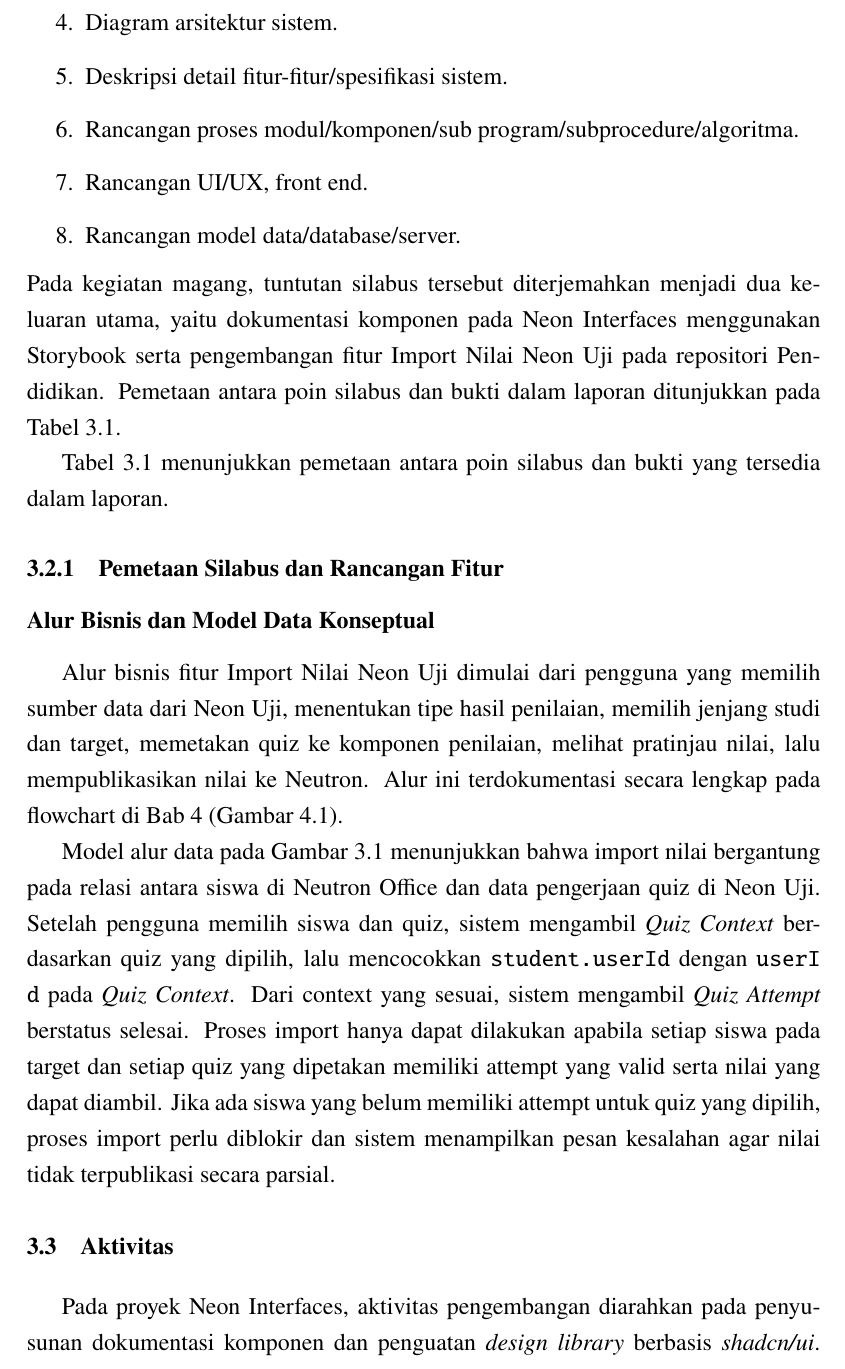
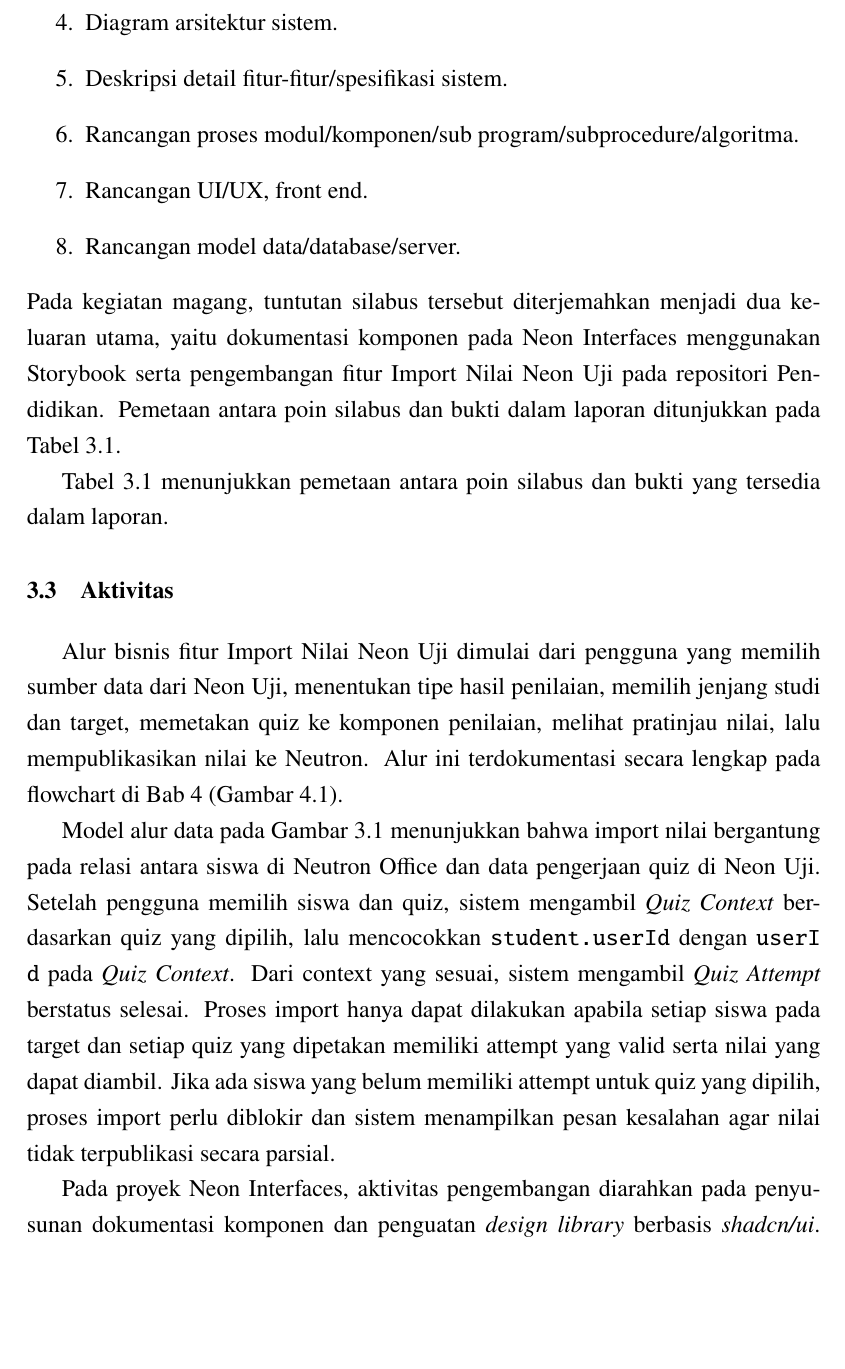
Before and after one commit to Andhiki/intern-at-vortex-report, a LaTeX document (intern-report.tex, which reads src/chapters/bab_3_pengembangan_fitur_dan_modul_proyek.tex): part of page 17 of 55 before the commit and part of page 17 of 54 after it, cut so that both start at the same text, the shorter picture padded with empty space. Compiled offline with pdfLaTeX.

Commit message:
refactor: merge Alur Bisnis ke Aktivitas, hapus heading terpisah
Konten Alur Bisnis dan Model Data Konseptual langsung masuk ke
section Aktivitas tanpa subheading terpisah, karena isinya memang
bagian dari aktivitas pengembangan.

```diff
--- a/src/chapters/bab_3_pengembangan_fitur_dan_modul_proyek.tex
+++ b/src/chapters/bab_3_pengembangan_fitur_dan_modul_proyek.tex
@@ -59,8 +59,7 @@
 	\end{tabularx}
 \end{table}
 
-\subsection{Pemetaan Silabus dan Rancangan Fitur}
-\subsubsection{Alur Bisnis dan Model Data Konseptual}
+\section{Aktivitas}
 Alur bisnis fitur Import Nilai Neon Uji dimulai dari pengguna yang memilih sumber data dari Neon Uji, menentukan tipe hasil penilaian, memilih jenjang studi dan target, memetakan quiz ke komponen penilaian, melihat pratinjau nilai, lalu mempublikasikan nilai ke Neutron. Alur ini terdokumentasi secara lengkap pada flowchart di Bab~\ref{chap:pengujian} (Gambar~\ref{fig:flowchart_integrasi_neon_uji}).
 
 Model alur data pada Gambar~\ref{fig:model_data_import_neon_uji} menunjukkan bahwa import nilai bergantung pada relasi antara siswa di Neutron Office dan data pengerjaan quiz di Neon Uji. Setelah pengguna memilih siswa dan quiz, sistem mengambil \textit{Quiz Context} berdasarkan quiz yang dipilih, lalu mencocokkan \code{student.userId} dengan \code{userId} pada \textit{Quiz Context}. Dari context yang sesuai, sistem mengambil \textit{Quiz Attempt} berstatus selesai. Proses import hanya dapat dilakukan apabila setiap siswa pada target dan setiap quiz yang dipetakan memiliki attempt yang valid serta nilai yang dapat diambil. Jika ada siswa yang belum memiliki attempt untuk quiz yang dipilih, proses import perlu diblokir dan sistem menampilkan pesan kesalahan agar nilai tidak terpublikasi secara parsial.
@@ -101,7 +100,6 @@
 	\label{fig:model_data_import_neon_uji}
 \end{figure}
 
-\section{Aktivitas}
 Pada proyek Neon Interfaces, aktivitas pengembangan diarahkan pada penyusunan dokumentasi komponen dan penguatan \textit{design library} berbasis \textit{shadcn/ui}. Pekerjaan ini dilakukan melalui Storybook~\cite{storybook_docs,shadcn_ui} yang berfungsi sebagai media dokumentasi interaktif untuk komponen antarmuka. Komponen seperti \textit{button}, \textit{badge}, dan \textit{textarea} didokumentasikan dengan variasi properti, contoh penggunaan, serta dukungan tema seperti \textit{neon}, \textit{belajar}, dan \textit{uji}. Dokumentasi tersebut membantu menjaga konsistensi antarmuka dan mempercepat proses penggunaan ulang komponen pada proyek lain.
 
 Pada repositori Pendidikan, aktivitas pengembangan berfokus pada fitur Import Nilai Neon Uji. Di dalam kode, fitur ini dibagi menjadi dua alur hasil penilaian, yaitu \code{quiz} dan \code{quiz-set}; alur \code{quiz} membutuhkan target siswa atau kelompok belajar, sedangkan alur \code{quiz-set} memakai event dan tipe penilaian setelah jenjang studi dipilih~\cite{pendidikan_useImportNeonUji_composable,pendidikan_useImportNeonUji_helpers}. Alur fitur mencakup pemilihan informasi penilaian melalui filter bertingkat, pembuatan komponen penilaian, pemetaan kuis terhadap komponen penilaian, pratinjau data nilai, dan publikasi nilai ke sistem. Pengembangan fitur ini membutuhkan pemahaman terhadap relasi antara data siswa, kelompok belajar, tipe penilaian, komponen penilaian, quiz set, \textit{attempt} (upaya pengerjaan kuis), dan nilai akhir.
```
